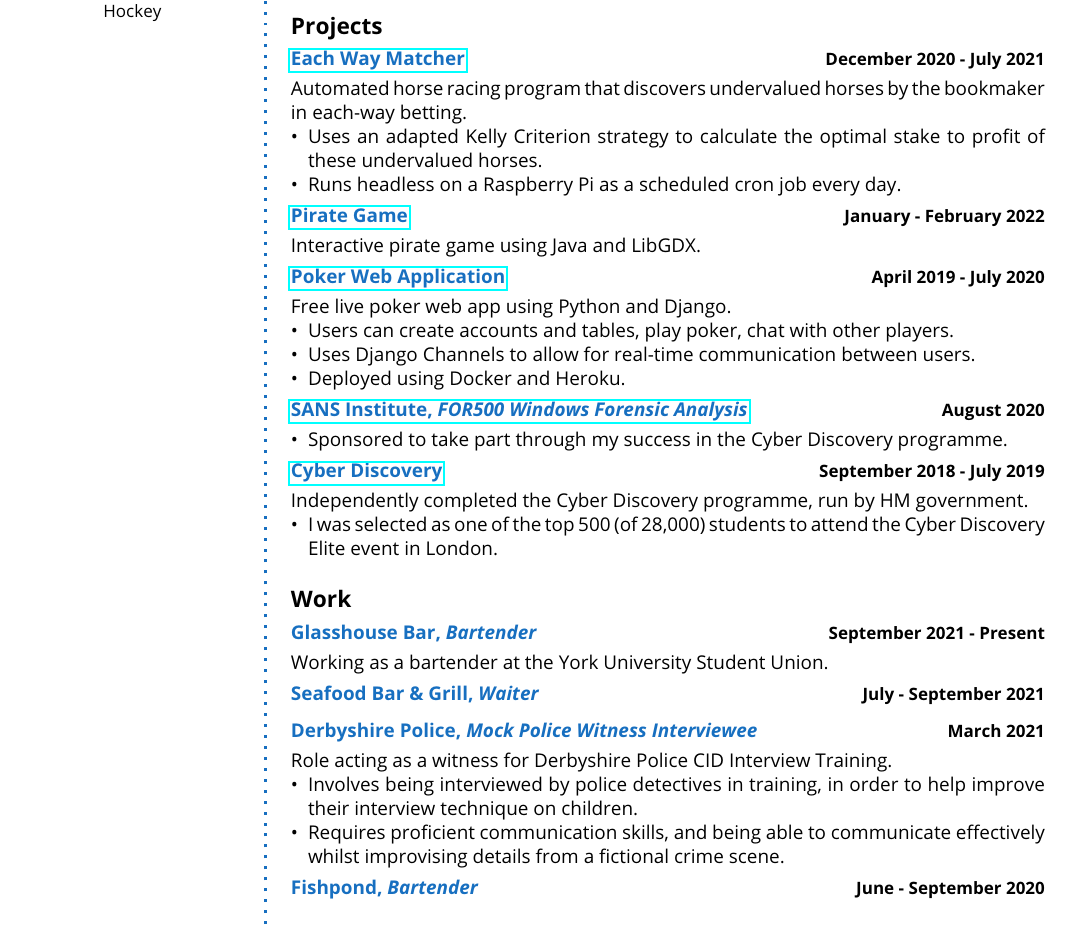
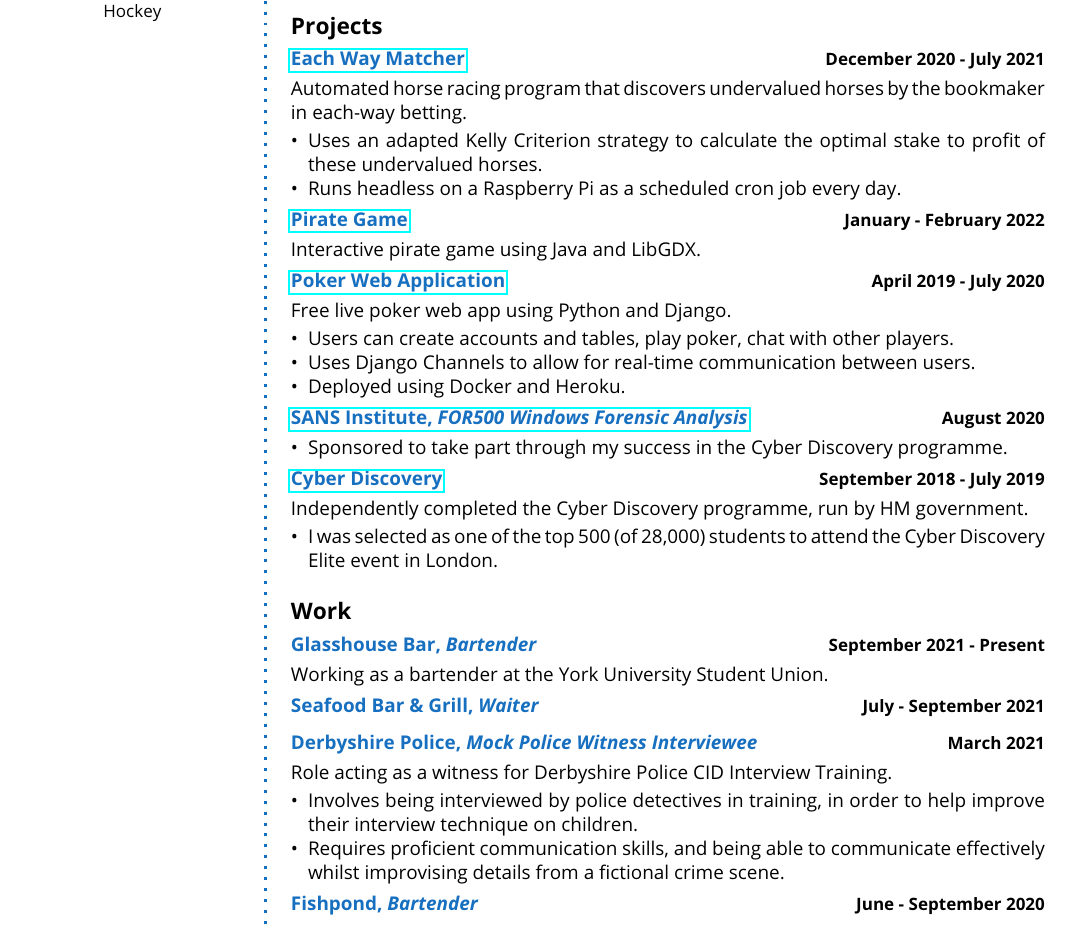
Before and after one commit to tom-pollak/cv, a LaTeX CV (cv.tex): part of the page, cut so that both start at the same text. Compiled offline with pdfLaTeX.

Commit message:
Spacing between summary and bullet points

```diff
--- a/cv.tex
+++ b/cv.tex
@@ -137,7 +137,7 @@
 
 \CVItem{Each Way Matcher}{December 2020 - July 2021}{https://github.com/tom-pollak/each-way-matcher}{
 	Automated horse racing program that discovers undervalued horses by the bookmaker in each-way betting.
-	\begin{itemize}
+	\vspace*{2pt}\begin{itemize}
 		\item Uses an adapted Kelly Criterion strategy to calculate the optimal stake to profit of these undervalued horses.
 		\item Runs headless on a Raspberry Pi as a scheduled cron job every day.
 	\end{itemize}
@@ -153,7 +153,7 @@
 
 \CVItem{Poker Web Application}{April 2019 - July 2020}{https://github.com/tom-pollak/web-poker}{
 	Free live poker web app using Python and Django.
-	\begin{itemize}
+	\vspace*{2pt}\begin{itemize}
 		\item Users can create accounts and tables, play poker, chat with other players.
 		\item Uses Django Channels to allow for real-time communication between users.
 		\item Deployed using Docker and Heroku.
@@ -197,7 +197,7 @@
 
 \CVItem{Derbyshire Police, \textit{Mock Police Witness Interviewee}}{March 2021}{}{
 	Role acting as a witness for Derbyshire Police CID Interview Training.
-	\begin{itemize}
+	\vspace*{2pt}\begin{itemize}
 		\item Involves being interviewed by police detectives in training, in order to help improve their interview technique on children.
 		\item Requires proficient communication skills, and being able to communicate effectively whilst improvising details from a fictional crime scene.
 	\end{itemize}
```
Also changed, not shown: cv.pdf, cv.tex (2 more changed lines).
